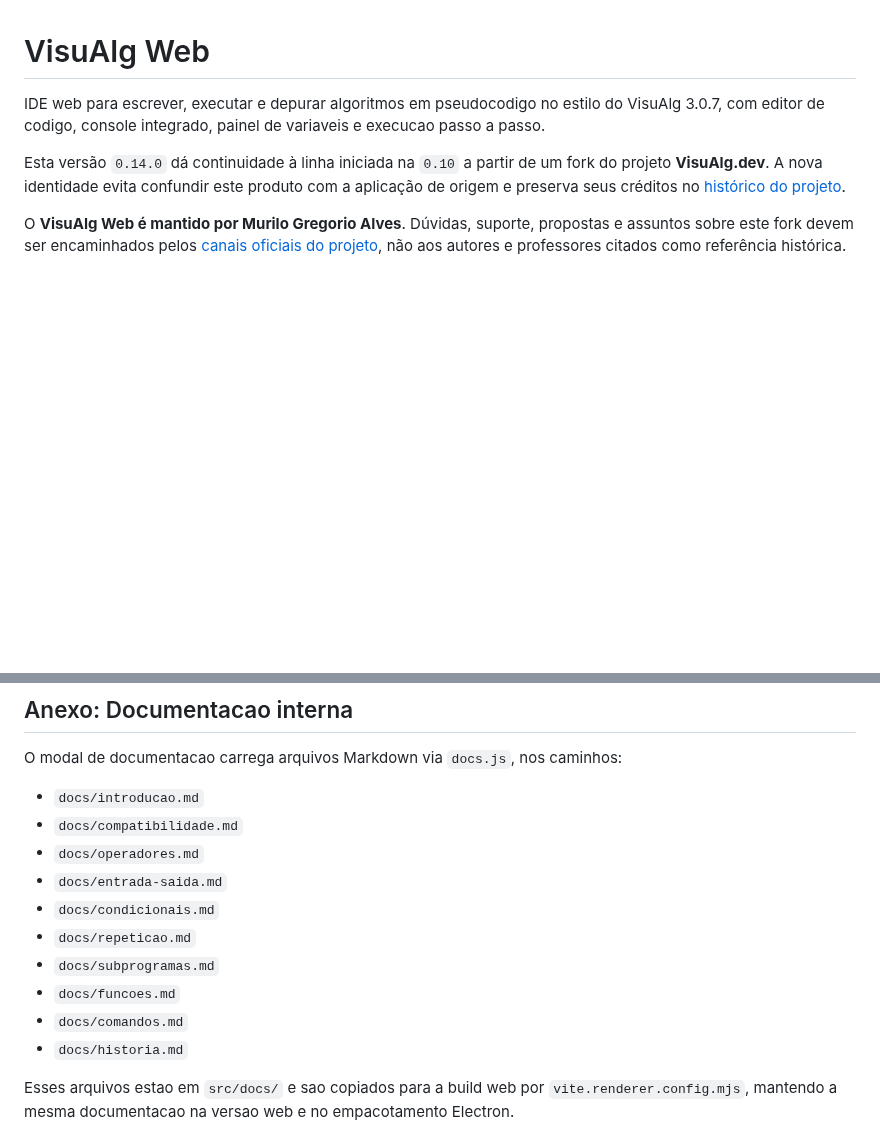
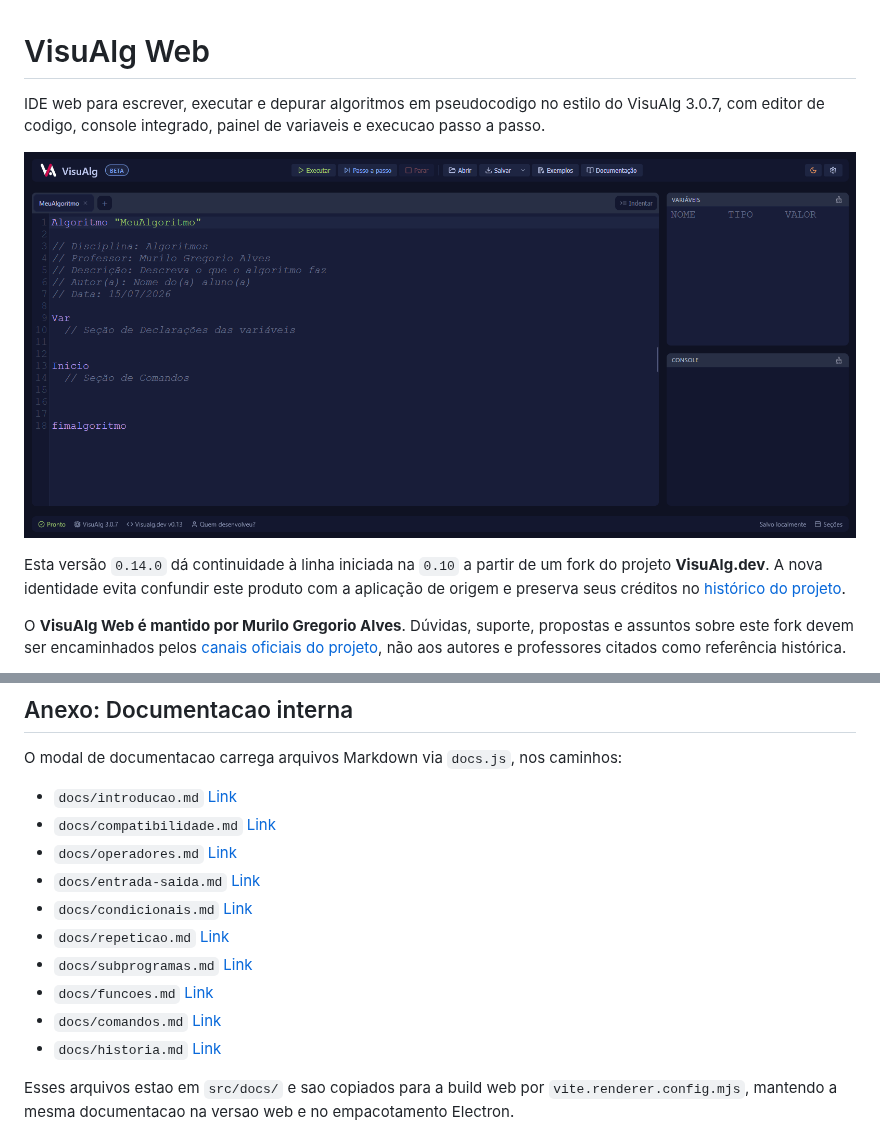
Before and after one commit to Gregorio-A/visualg-web, a Markdown page: README.md, 2 parts joined by grey strips. GitHub-like rendering; pictures changed too: img/printscreen.png (added); blank space fills up the shorter version.

Commit message:
Adiciona printscreen da interface ao README e atualiza links para documentação

```diff
--- a/README.md
+++ b/README.md
@@ -1,6 +1,8 @@
 # VisuAlg Web
 
 IDE web para escrever, executar e depurar algoritmos em pseudocodigo no estilo do VisuAlg 3.0.7, com editor de codigo, console integrado, painel de variaveis e execucao passo a passo.
+
+![Printscreen da interface](img/printscreen.png "Printscreen Programa")
 
 Esta versão `0.14.0` dá continuidade à linha iniciada na `0.10` a partir de um
 fork do projeto **VisuAlg.dev**. A nova identidade
@@ -174,16 +176,16 @@ Durante o desenvolvimento, a janela Electron abre o DevTools automaticamente. Em
 
 O modal de documentacao carrega arquivos Markdown via `docs.js`, nos caminhos:
 
-- `docs/introducao.md`
-- `docs/compatibilidade.md`
-- `docs/operadores.md`
-- `docs/entrada-saida.md`
-- `docs/condicionais.md`
-- `docs/repeticao.md`
-- `docs/subprogramas.md`
-- `docs/funcoes.md`
-- `docs/comandos.md`
-- `docs/historia.md`
+- `docs/introducao.md` [Link](src/docs/introducao.md)
+- `docs/compatibilidade.md` [Link](src/docs/compatibilidade.md)
+- `docs/operadores.md` [Link](src/docs/operadores.md)
+- `docs/entrada-saida.md` [Link](src/docs/entrada-saida.md)
+- `docs/condicionais.md` [Link](src/docs/condicionais.md)
+- `docs/repeticao.md` [Link](src/docs/repeticao.md)
+- `docs/subprogramas.md` [Link](src/docs/subprogramas.md)
+- `docs/funcoes.md` [Link](src/docs/funcoes.md)
+- `docs/comandos.md` [Link](src/docs/comandos.md)
+- `docs/historia.md` [Link](src/docs/historia.md)
 
 Esses arquivos estao em `src/docs/` e sao copiados para a build web por `vite.renderer.config.mjs`, mantendo a mesma documentacao na versao web e no empacotamento Electron.
 
```
